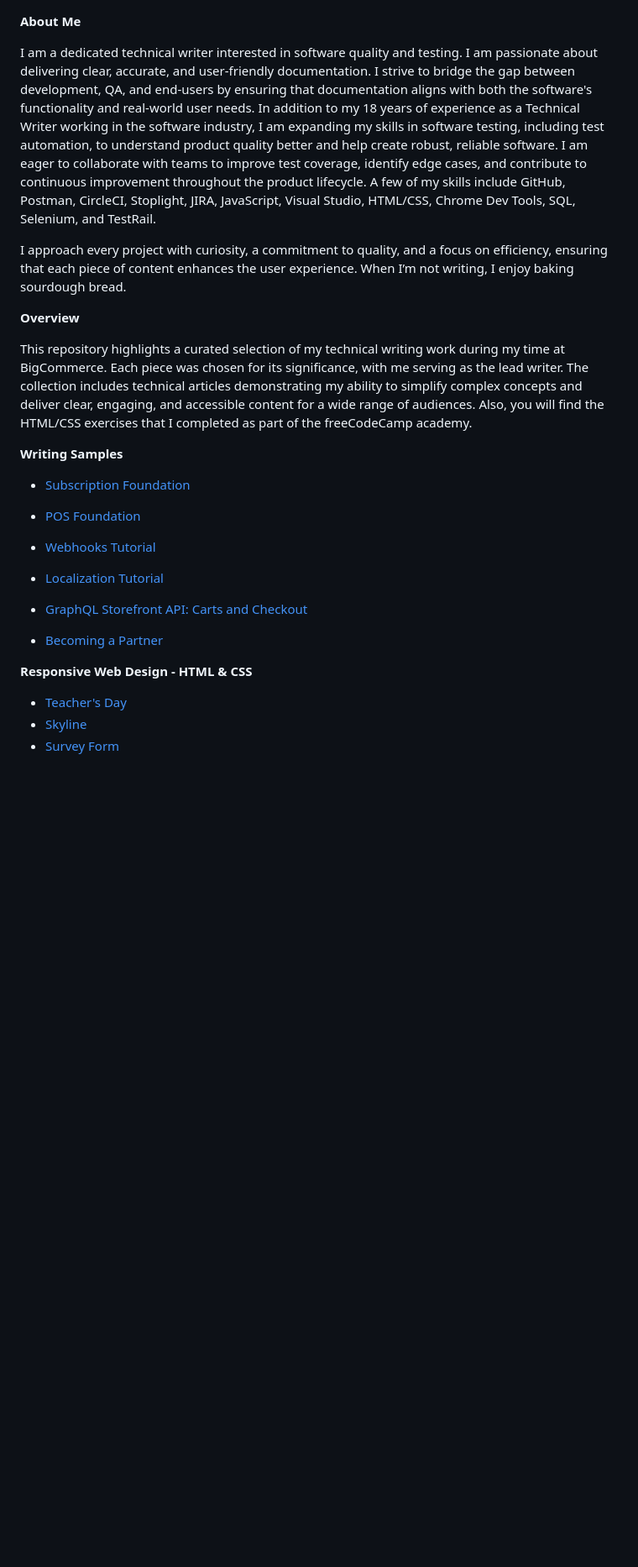
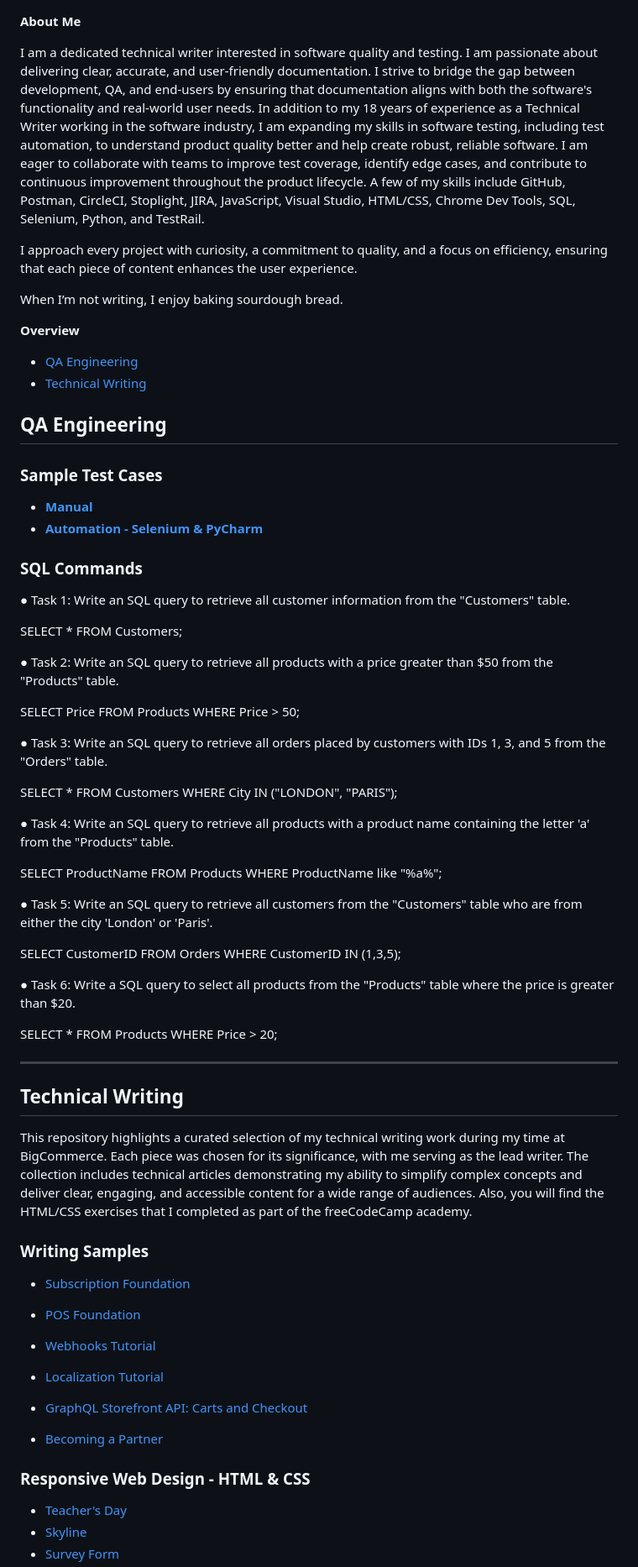
Before and after one commit to traci-porter/github-portfolio, a Markdown page: README.md, the part around one of its changes. Shown at 84% size. GitHub-like rendering; blank space fills up the shorter version.

```diff
--- a/README.md
+++ b/README.md
@@ -1,14 +1,58 @@
 **About Me**
 
-I am a dedicated technical writer interested in software quality and testing. I am passionate about delivering clear, accurate, and user-friendly documentation. I strive to bridge the gap between development, QA, and end-users by ensuring that documentation aligns with both the software's functionality and real-world user needs. In addition to my 18 years of experience as a Technical Writer working in the software industry, I am expanding my skills in software testing, including test automation, to understand product quality better and help create robust, reliable software. I am eager to collaborate with teams to improve test coverage, identify edge cases, and contribute to continuous improvement throughout the product lifecycle. A few of my skills include GitHub, Postman, CircleCI, Stoplight, JIRA, JavaScript, Visual Studio, HTML/CSS, Chrome Dev Tools, SQL, Selenium, and TestRail.
+I am a dedicated technical writer interested in software quality and testing. I am passionate about delivering clear, accurate, and user-friendly documentation. I strive to bridge the gap between development, QA, and end-users by ensuring that documentation aligns with both the software's functionality and real-world user needs. In addition to my 18 years of experience as a Technical Writer working in the software industry, I am expanding my skills in software testing, including test automation, to understand product quality better and help create robust, reliable software. I am eager to collaborate with teams to improve test coverage, identify edge cases, and contribute to continuous improvement throughout the product lifecycle. A few of my skills include GitHub, Postman, CircleCI, Stoplight, JIRA, JavaScript, Visual Studio, HTML/CSS, Chrome Dev Tools, SQL, Selenium, Python, and TestRail.
 
-I approach every project with curiosity, a commitment to quality, and a focus on efficiency, ensuring that each piece of content enhances the user experience. When I’m not writing, I enjoy baking sourdough bread.
+I approach every project with curiosity, a commitment to quality, and a focus on efficiency, ensuring that each piece of content enhances the user experience.
+
+When I’m not writing, I enjoy baking sourdough bread.
 
 **Overview**
+* [QA Engineering](#qa-engineering)
+* [Technical Writing](#technical-writing)
+
+## QA Engineering
+
+### **Sample Test Cases**
+* [**Manual**](https://docs.google.com/spreadsheets/d/1BpbdH7gpmgwwtUTcjqm8jUISkFwabJB6X7Vrtv-vFpA/edit?usp=sharing)
+* [**Automation - Selenium & PyCharm**](https://drive.google.com/file/d/17_LvTHmc2_t3wwNh_pfEbsBJhmNamlxn/view?usp=sharing)
+
+### **SQL Commands**
+
+● Task 1: Write an SQL query to retrieve all customer information from the "Customers" table.
+
+  SELECT * FROM Customers;
+
+● Task 2: Write an SQL query to retrieve all products with a price greater than $50 from the "Products" table.
+
+  SELECT Price FROM Products
+  WHERE Price > 50;
+
+● Task 3: Write an SQL query to retrieve all orders placed by customers with IDs 1, 3, and 5 from the "Orders" table.
+
+  SELECT * FROM Customers
+  WHERE City IN ("LONDON", "PARIS");
+
+● Task 4: Write an SQL query to retrieve all products with a product name containing the letter 'a' from the "Products" table.
+
+  SELECT ProductName FROM Products
+  WHERE ProductName like "%a%";
+
+● Task 5: Write an SQL query to retrieve all customers from the "Customers" table who are from either the city 'London' or 'Paris'.
+
+  SELECT CustomerID FROM Orders
+  WHERE CustomerID IN (1,3,5);
+
+● Task 6: Write a SQL query to select all products from the "Products" table where the price is greater than $20.
+
+  SELECT * FROM Products
+  WHERE Price > 20;
+
+__________________________________________________________________________________________________
+## Technical Writing
 
 This repository highlights a curated selection of my technical writing work during my time at BigCommerce. Each piece was chosen for its significance, with me serving as the lead writer. The collection includes technical articles demonstrating my ability to simplify complex concepts and deliver clear, engaging, and accessible content for a wide range of audiences. Also, you will find the HTML/CSS exercises that I completed as part of the freeCodeCamp academy.
 
-**Writing Samples**
+### **Writing Samples**
 
 * [Subscription Foundation](https://github.com/traci-porter/github-portfolio/blob/main/Subscription%20Foundation%20_%20BigCommerce%20Dev%20Center.pdf)
 
@@ -22,7 +66,7 @@ This repository highlights a curated selection of my technical writing work duri
 
 * [Becoming a Partner](https://developer.bigcommerce.com/docs/start/partner)
 
-**Responsive Web Design - HTML & CSS**
+### **Responsive Web Design - HTML & CSS**
 
 * [Teacher's Day](https://i.pinimg.com/564x/23/6f/ed/236fedc1fe557a77ce09322973f6ef1a.jpg)
 * [Skyline](https://github.com/traci-porter/github-portfolio/blob/main/images/2024-05-16_08-39-48.png)
```
Also changed, not shown: other parts of README.md (+2 -8 lines).
